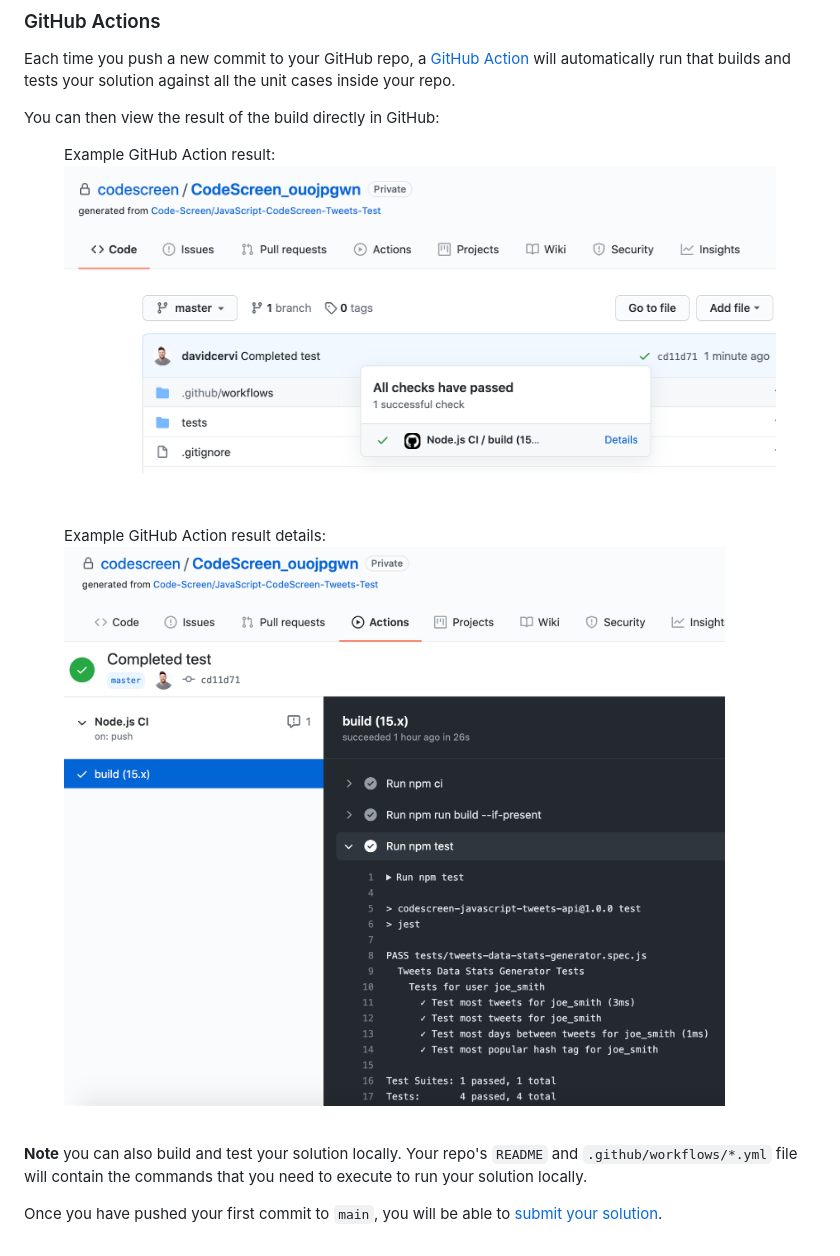
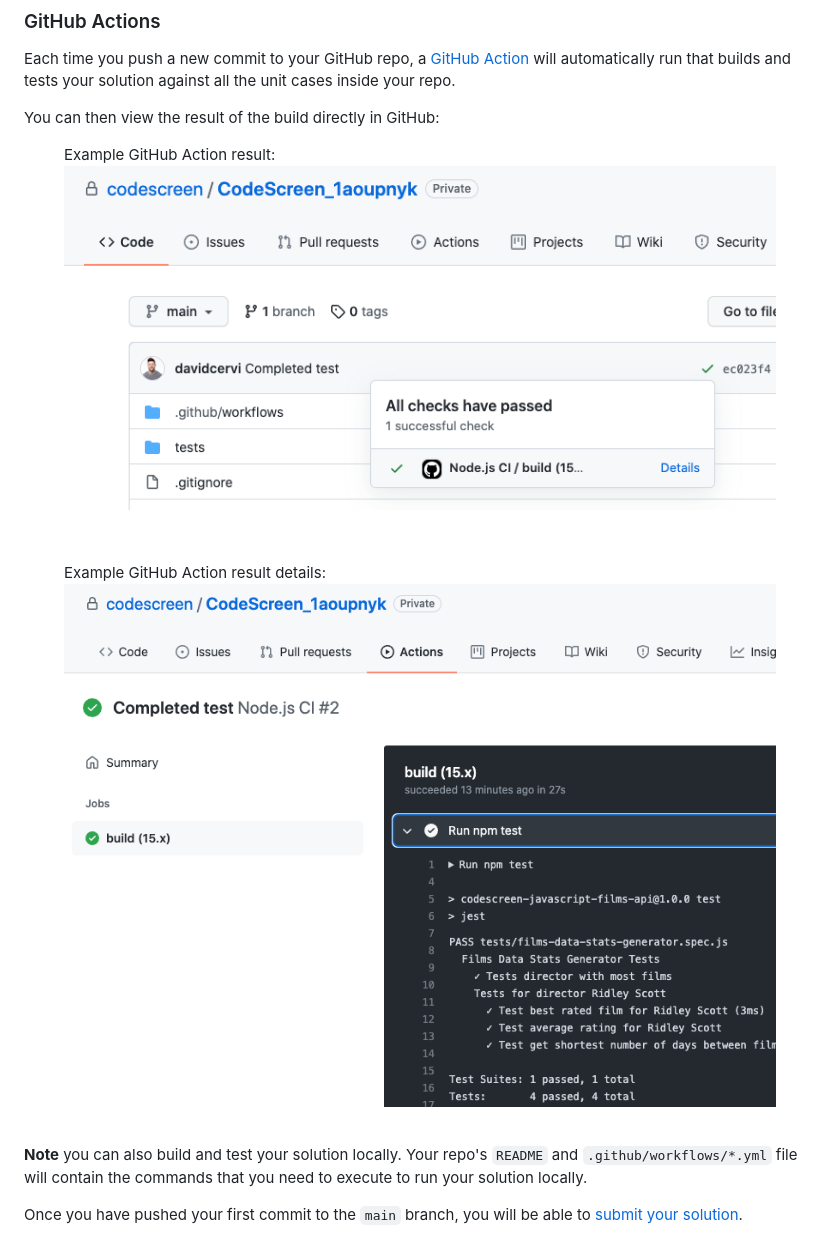
Before and after one commit to Code-Screen/candidates, a Markdown page: docs/pushingChanges.md, the part around the change. GitHub-like rendering; pictures changed too: docs/githubActions1.png, docs/githubActions2.png.

Commit message:
Replaced mention of master in images with main

```diff
--- a/docs/pushingChanges.md
+++ b/docs/pushingChanges.md
@@ -43,4 +43,4 @@ You can then view the result of the build directly in GitHub:
 
 **Note** you can also build and test your solution locally. Your repo's `README` and `.github/workflows/*.yml` file will contain the commands that you need to execute to run your solution locally.
 
-Once you have pushed your first commit to `main`, you will be able to <a href="#submittingSolution.md">submit your solution</a>.
+Once you have pushed your first commit to the `main` branch, you will be able to <a href="#submittingSolution.md">submit your solution</a>.
```
Also changed, not shown: docs/cloningRepo.md (+1 -1 lines), docs/candidateRepo.png, docs/gitLog.png, docs/gitStatus.png.
